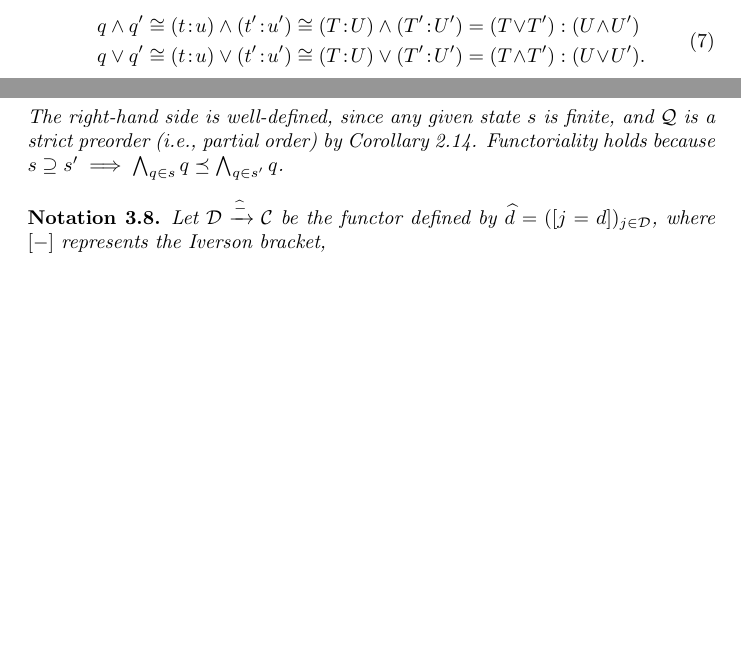
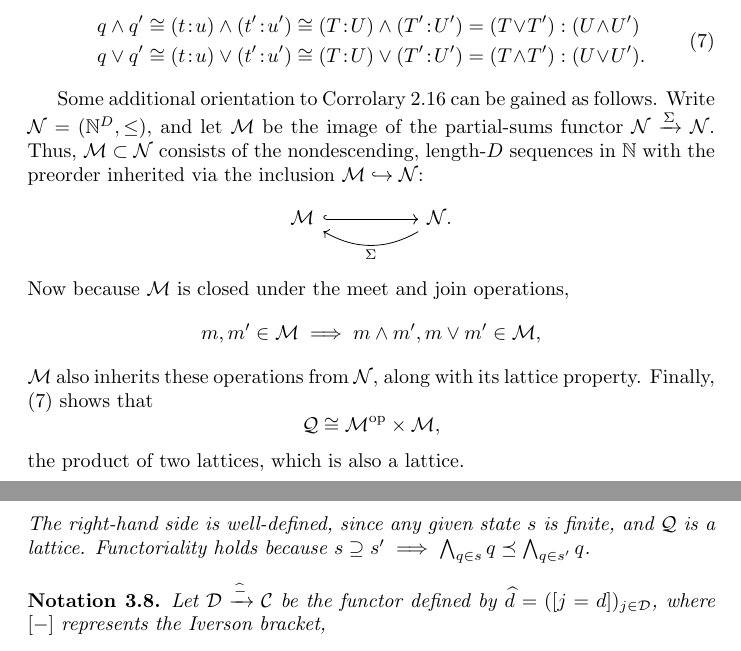
Before and after one commit to Precisfice/DEDUCTION, a LaTeX document (catform.tex): two parts of pages 7 and 9 of 17 before the commit and two parts of pages 7 and 10 of 17 after it, joined at a grey line, cut so that both start at the same text, the shorter picture padded with empty space. Compiled offline with pdfLaTeX.

Commit message:
Elaborate on the lattice property of 𝒬

```diff
--- a/catform.tex
+++ b/catform.tex
@@ -21,6 +21,7 @@
 \newcommand{\C}{\ensuremath{\mathcal{C}}}
 \newcommand{\D}{\ensuremath{\mathcal{D}}}
 \newcommand{\Q}{\ensuremath{\mathcal{Q}}}
+\newcommand{\M}{\ensuremath{\mathcal{M}}}
 \newcommand{\IE}{\ensuremath{\Q \xrightarrow{\;\;E\;\;} \D}}
 \newcommand{\E}{\ensuremath{\widehat{E}}}
 \newcommand{\delihat}{\ensuremath{\surd\E}}
@@ -386,6 +387,23 @@ Note that the `null state' $\emptyset$ is a pure abstraction, unlike the {\em ac
     \end{aligned}
   \end{equation}
 \end{corr}
+
+Some additional orientation to Corrolary~\ref{lattice} can be gained as follows.  Write $\mathcal{N} = (\N^D,\le)$, and let $\M$ be the image of the partial-sums functor $\mathcal{N} \xrightarrow{\Sigma} \mathcal{N}$.  Thus, $\M \subset \mathcal{N}$ consists of the nondescending, length-$D$ sequences in $\N$ with the preorder inherited via the inclusion $\M \hookrightarrow \mathcal{N}$:
+\begin{center}
+  \begin{tikzcd}
+    \M \ar[rr,hook]
+    & & \mathcal{N}. \ar[ll,bend left,"\Sigma"]
+  \end{tikzcd}
+\end{center}
+Now because $\M$ is closed under the meet and join operations,
+$$
+m, m' \in \M \implies m \wedge m', m \vee m' \in \M,
+$$
+$\M$ also inherits these operations from $\mathcal{N}$, along with its lattice property.  Finally, \eqref{meetjoin} shows that
+$$
+\Q \cong \M^{\dual} \times \M,
+$$
+the product of two lattices, which is also a lattice.
 
 \subsection{Further characterization of the monoidal preorder $\preceq$}
 
@@ -475,7 +493,7 @@ The high generality of Definition~\ref{deprot} allows for development of a taxon
   $$
   \bigwedge s = \bigwedge_{q \in s} q.
   $$
-  The right-hand side is well-defined, since any given state $s$ is finite, and $\Q$ is a strict preorder (i.e., partial order) by Corollary~\ref{partord}.  Functoriality holds because $s \supseteq s' \implies \bigwedge_{q \in s} q \preceq \bigwedge_{q \in s'} q$.
+  The right-hand side is well-defined, since any given state $s$ is finite, and $\Q$ is a lattice.  Functoriality holds because $s \supseteq s' \implies \bigwedge_{q \in s} q \preceq \bigwedge_{q \in s'} q$.
 \end{nota}
 
 \begin{nota}\label{hatfun}
```
Also changed, not shown: catform.tex (20 more changed lines).
